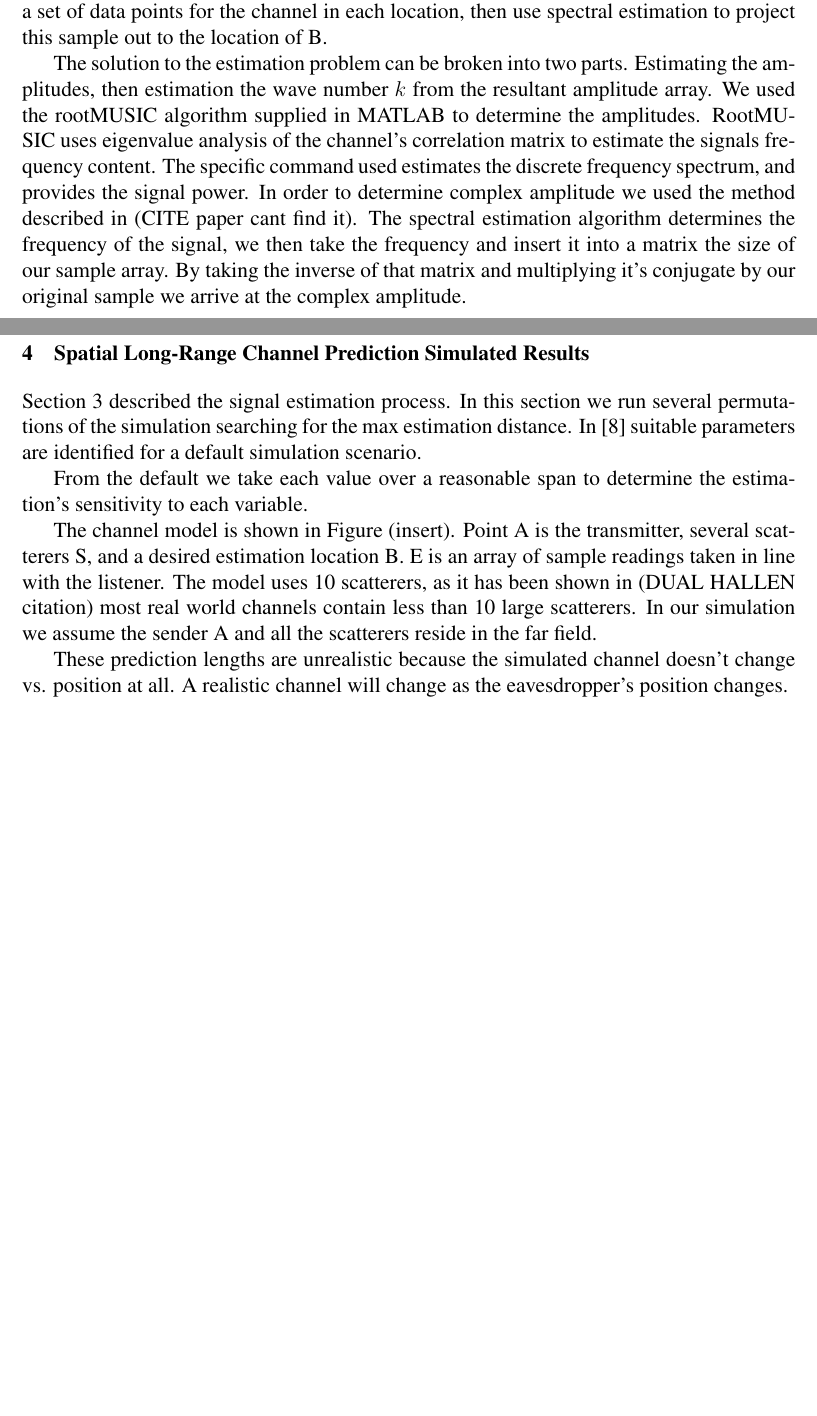
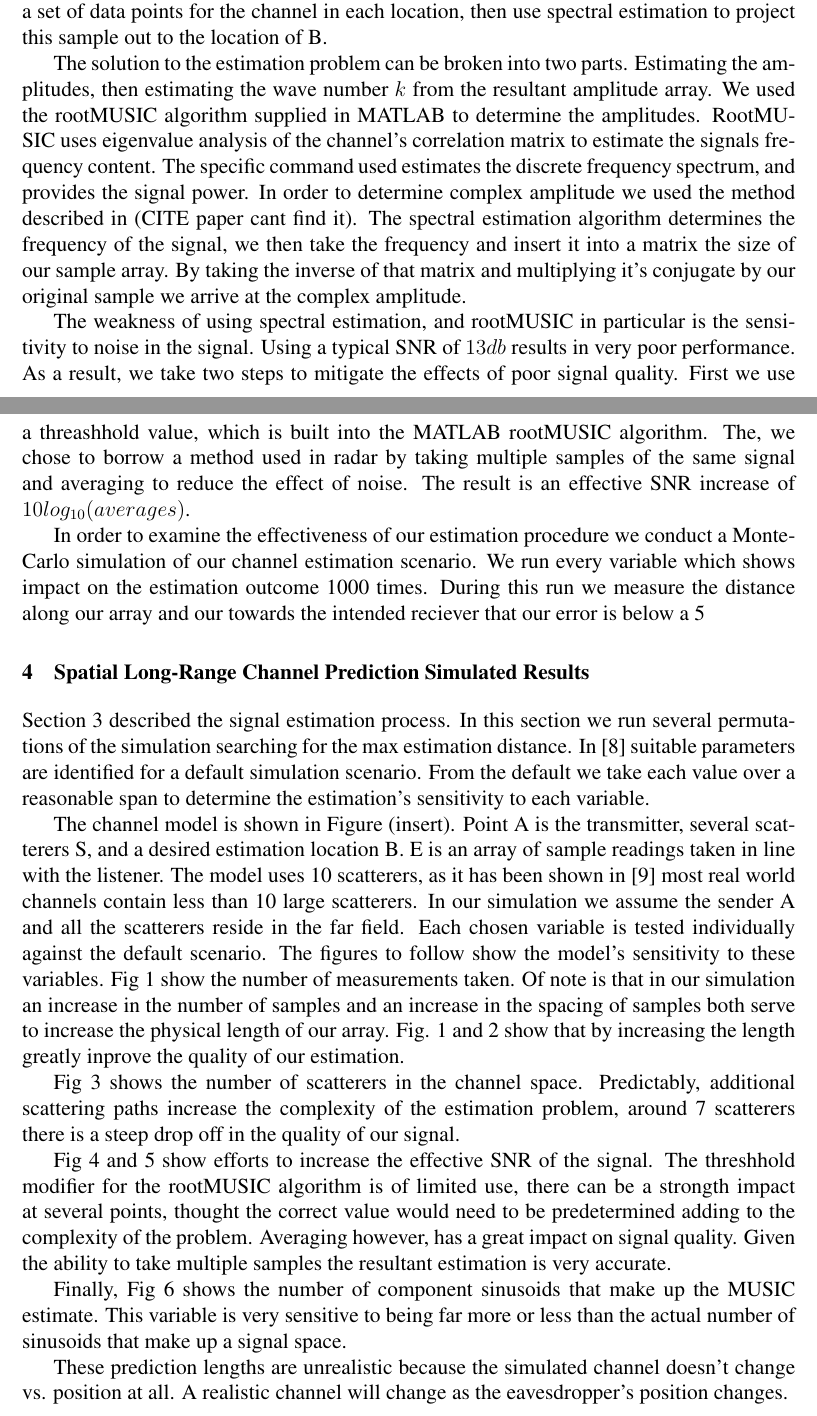
Before and after one commit to UMass-Boston-WaveLab/CREW, a LaTeX document (PL-Security-Paper.tex): two parts of pages 4 and 5 of 6, joined at a grey line, cut so that both start at the same text, the shorter picture padded with empty space. Compiled offline with pdfLaTeX; a missing bibliography style is replaced by a similar one.

Commit message:
Edits to paper and a default scenario adjustment to SIM

```diff
--- a/PL-Security-Paper.tex
+++ b/PL-Security-Paper.tex
@@ -97,22 +97,33 @@ We simulate the listener as a series of recievers along a line that points in th
 
 Our unknowns in this system are the amplitude and the wave numbers. We make the assumption that the angle of arrival for all the listening samples is the same because they are all in the far field. This array of samples is of length $Nd+qd$, where $q$ is the number of sample lengths ahead we'd like to predict. With this channel prediction model we obtain a set of data points for the channel in each location, then use spectral estimation to project this sample out to the location of B.
 
-The solution to the estimation problem can be broken into two parts. Estimating the amplitudes, then estimation the wave number $k$ from the resultant amplitude array. We used the rootMUSIC algorithm supplied in MATLAB to determine the amplitudes. RootMUSIC uses eigenvalue analysis of the channel's correlation matrix to estimate the signals frequency content. The specific command used estimates the discrete frequency spectrum, and provides the signal power.  In order to determine complex amplitude we used the method described in (CITE paper cant find it). The spectral estimation algorithm determines the frequency of the signal, we then take the frequency and insert it into a matrix the size of our sample array. By taking the inverse of that matrix and multiplying it's conjugate by our original sample we arrive at the complex amplitude. %This needs to be clarified a little. Maybe add some math into it. I need to find the paper I took the method from.
+The solution to the estimation problem can be broken into two parts. Estimating the amplitudes, then estimating the wave number $k$ from the resultant amplitude array. We used the rootMUSIC algorithm supplied in MATLAB to determine the amplitudes. RootMUSIC uses eigenvalue analysis of the channel's correlation matrix to estimate the signals frequency content. The specific command used estimates the discrete frequency spectrum, and provides the signal power.  In order to determine complex amplitude we used the method described in (CITE paper cant find it). The spectral estimation algorithm determines the frequency of the signal, we then take the frequency and insert it into a matrix the size of our sample array. By taking the inverse of that matrix and multiplying it's conjugate by our original sample we arrive at the complex amplitude. %This needs to be clarified a little. Maybe add some math into it. I need to find the paper I took the method from.
+
+The weakness of using spectral estimation, and rootMUSIC in particular is the sensitivity to noise in the signal. Using a typical SNR of $13db$ results in very poor performance. As a result, we take two steps to mitigate the effects of poor signal quality. First we use a threashhold value, which is built into the MATLAB rootMUSIC algorithm. The, we chose to borrow a method used in radar by taking multiple samples of the same signal and averaging to reduce the effect of noise. The result is an effective SNR increase of $10log_{10}(averages)$.
+
+In order to examine the effectiveness of our estimation procedure we conduct a MonteCarlo simulation of our channel estimation scenario. We run every variable which shows impact on the estimation outcome 1000 times. During this run we measure the distance along our array and our towards the intended reciever that our error is below a 5% threshhold.
 
 
 \section{Spatial Long-Range Channel Prediction Simulated Results}\label{simresults}
+%Should we take a baseline average prediction length at default values?
+
 Section 3 described the signal estimation process. In this section we run several permutations of the simulation searching for the max estimation distance. In \cite{kckpVTC2015} suitable parameters are identified for a default simulation scenario.  %insert graphs and refer to them
-
 From the default we take each value over a reasonable span to determine the estimation's sensitivity to each variable.
 %%%REFER TO VTC PAPER: "The CRLB expressions presented in \cite{**vtc**} were used to identify suitable parameters for a default simulation scenario.   ...more details and maybe graphs if we feel like it.  Putting this in its own subsection might be a good idea.
 
-
+%How do I introduce the defaults of the scenario without explaining line by line what the code is?
 
 %belongs to Eric
 %where is a good place for this sentence.
-The channel model is shown in Figure (insert). Point A is the transmitter, several scatterers S, and a desired estimation location B. E is an array of sample readings taken in line with the listener. The model uses 10 scatterers, as it has been shown in (DUAL HALLEN citation) most real world channels contain less than 10 large scatterers. In our simulation we assume the sender A and all the scatterers reside in the far field.
+The channel model is shown in Figure (insert). Point A is the transmitter, several scatterers S, and a desired estimation location B. E is an array of sample readings taken in line with the listener. The model uses 10 scatterers, as it has been shown in \cite{duel-hallen2000} most real world channels contain less than 10 large scatterers. In our simulation we assume the sender A and all the scatterers reside in the far field.
 %in this section we apply the method from the previous section to a simulated channel
+Each chosen variable is tested individually against the default scenario. The figures to follow show the model's sensitivity to these variables. Fig 1 show the number of measurements taken. Of note is that in our simulation an increase in the number of samples and an increase in the spacing of samples both serve to increase the physical length of our array. Fig. 1 and 2 show that by increasing the length greatly inprove the quality of our estimation.
 
+ Fig 3 shows the number of scatterers in the channel space. Predictably, additional scattering paths increase the complexity of the estimation problem, around 7 scatterers there is a  steep drop off in the quality of our signal.
+
+Fig 4 and 5 show efforts to increase the effective SNR of the signal. The threshhold modifier for the rootMUSIC algorithm is of limited use, there can be a strongth impact at several points, thought the correct value would need to be predetermined adding to the complexity of the problem. Averaging however, has a great impact on signal quality. Given the ability to take multiple samples the resultant estimation is very accurate.
+
+Finally, Fig 6 shows the number of component sinusoids that make up the MUSIC estimate. This variable is very sensitive to being far more or less than the actual number of sinusoids that make up a signal space. %What can I say about this? Any more than 5 times the number of scatterers and the prediction falls sharply?
 %describe the channel simulation (very similar to problem setup from previous section) - what did we assume about the problem geometry - how are the angles distributed? (uniformly) what is f_doppler/f_c?
 
 %find average prediction length and how it varies for different values of $d$ (element spacing in E), $N$ (number of elements in E), and $S$ (number of scatterers) - include figures
```
Also changed, not shown: PL-Security-Paper.tex (6 more changed lines), 1 other file.
